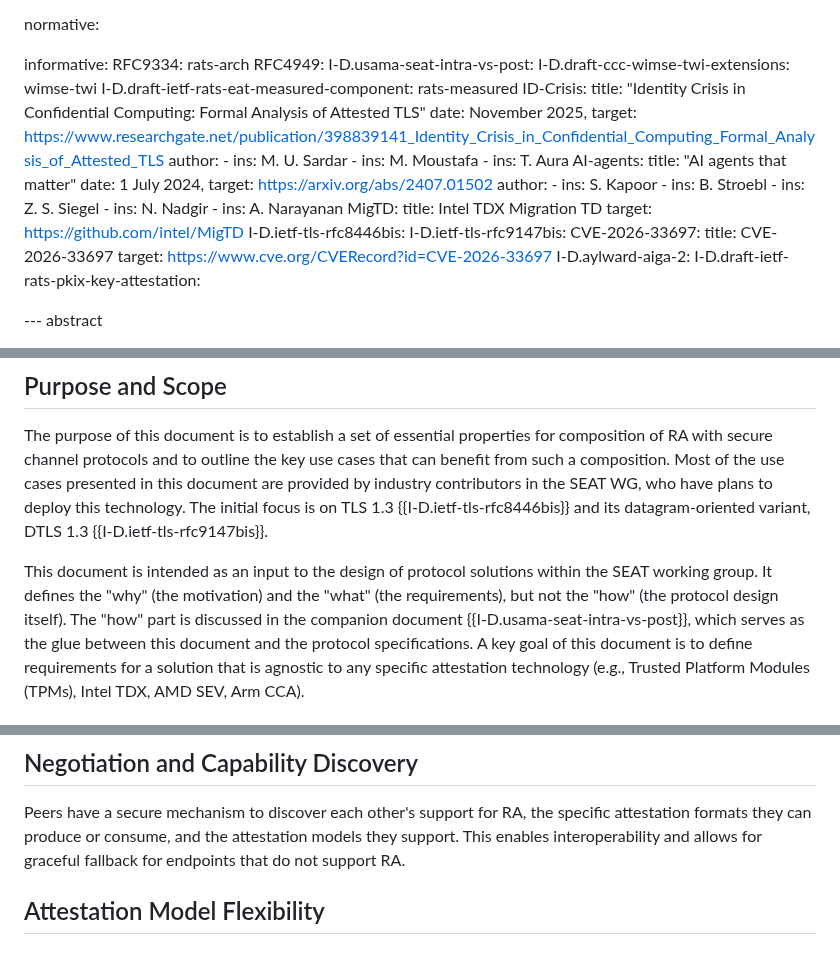
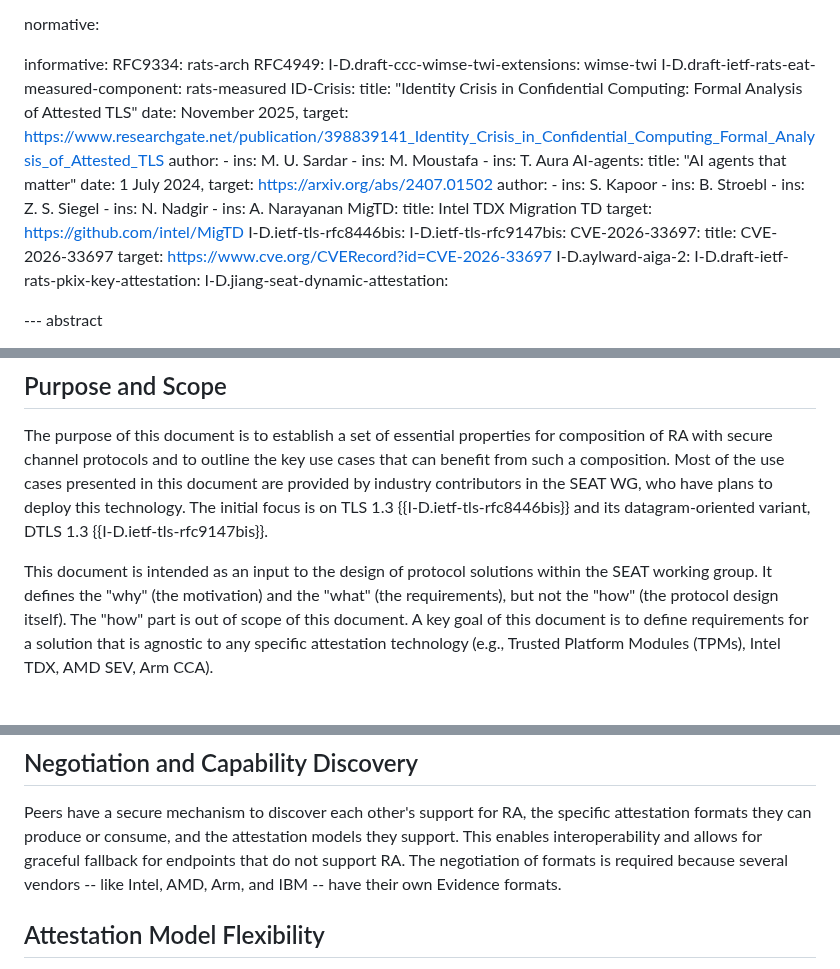
Before and after one commit to tls-attestation/use-cases-and-properties, a Markdown page: draft-mihalcea-seat-use-cases.md, 3 parts joined by grey strips. Drawn GitHub-style.

Commit message:
address some of Ekr comments

```diff
--- a/draft-mihalcea-seat-use-cases.md
+++ b/draft-mihalcea-seat-use-cases.md
@@ -47,7 +47,6 @@ normative:
 informative:
     RFC9334: rats-arch
     RFC4949:
-    I-D.usama-seat-intra-vs-post:
     I-D.draft-ccc-wimse-twi-extensions: wimse-twi
     I-D.draft-ietf-rats-eat-measured-component: rats-measured
     ID-Crisis:
@@ -78,6 +77,7 @@ informative:
      target: https://www.cve.org/CVERecord?id=CVE-2026-33697
     I-D.aylward-aiga-2:
     I-D.draft-ietf-rats-pkix-key-attestation:
+    I-D.jiang-seat-dynamic-attestation:
 
 --- abstract
 
@@ -145,9 +145,7 @@ and its datagram-oriented variant, DTLS 1.3 {{I-D.ietf-tls-rfc9147bis}}.
 
 This document is intended as an input to the design of protocol solutions within
 the SEAT working group. It defines the "why" (the motivation) and the "what" (the requirements),
-but not the "how" (the protocol design itself). The "how" part is discussed
-in the companion document {{I-D.usama-seat-intra-vs-post}}, which serves as the
-glue between this document and the protocol specifications. A key goal of this
+but not the "how" (the protocol design itself). The "how" part is out of scope of this document. A key goal of this
 document is to define
 requirements for a solution that is agnostic to any specific attestation
 technology (e.g., Trusted Platform Modules (TPMs), Intel TDX, AMD SEV, Arm CCA).
@@ -211,6 +209,8 @@ Peers have a secure mechanism to discover each other's support for RA, the
 specific attestation formats they can produce or consume, and the attestation
 models they support. This enables interoperability and allows for graceful
 fallback for endpoints that do not support RA.
+The negotiation of formats is required because several vendors -- like Intel,
+AMD, Arm, and IBM -- have their own Evidence formats.
 
 ## Attestation Model Flexibility
 
```
Also changed, not shown: other parts of draft-mihalcea-seat-use-cases.md (+1 -0 lines).
